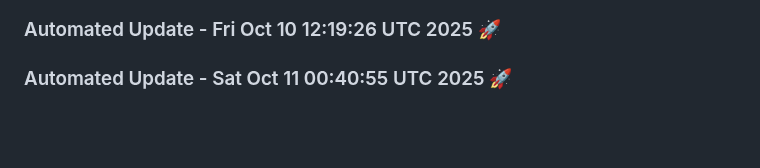
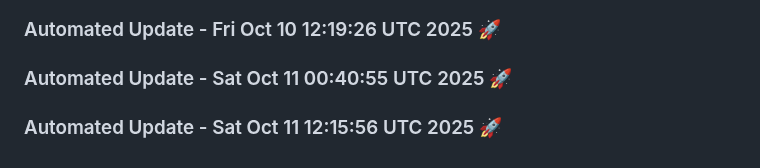
Before and after one commit to tanishq20011430/Web_App, a Markdown page: README.md, the part around the change. Rendered like a GitHub page; blank space fills up the shorter version.

Commit message:
Automated daily update: Sat Oct 11 12:15:56 UTC 2025

```diff
--- a/README.md
+++ b/README.md
@@ -1525,3 +1525,6 @@
 
 
 ### Automated Update - Sat Oct 11 00:40:55 UTC 2025 🚀
+
+
+### Automated Update - Sat Oct 11 12:15:56 UTC 2025 🚀
```
